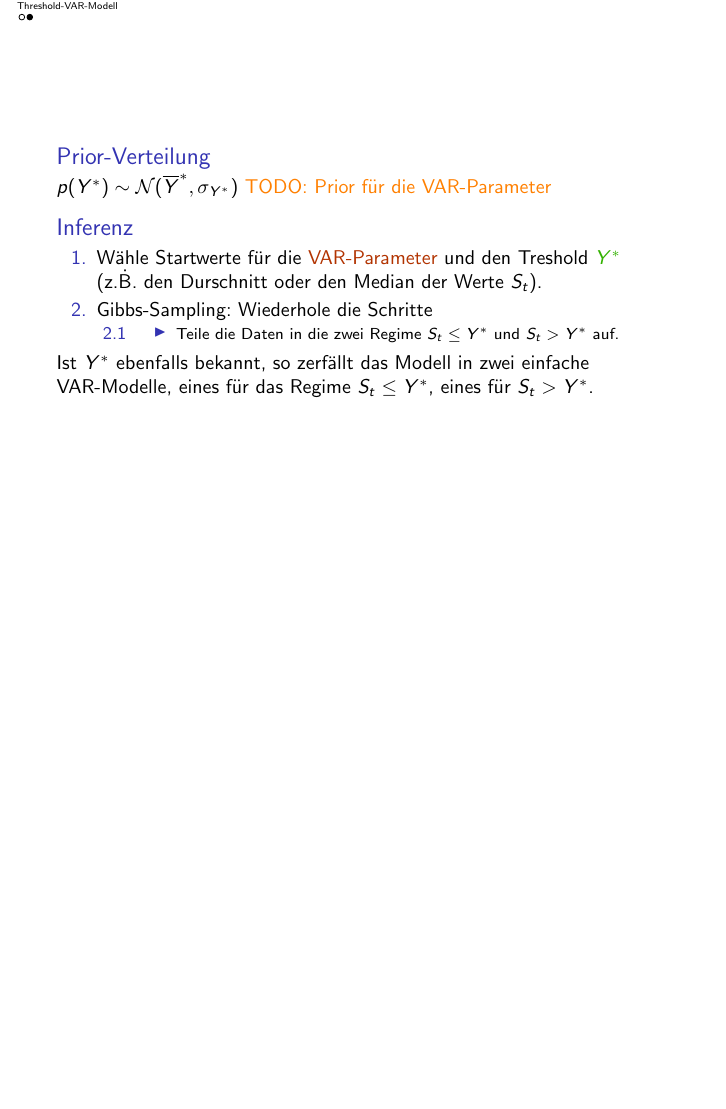
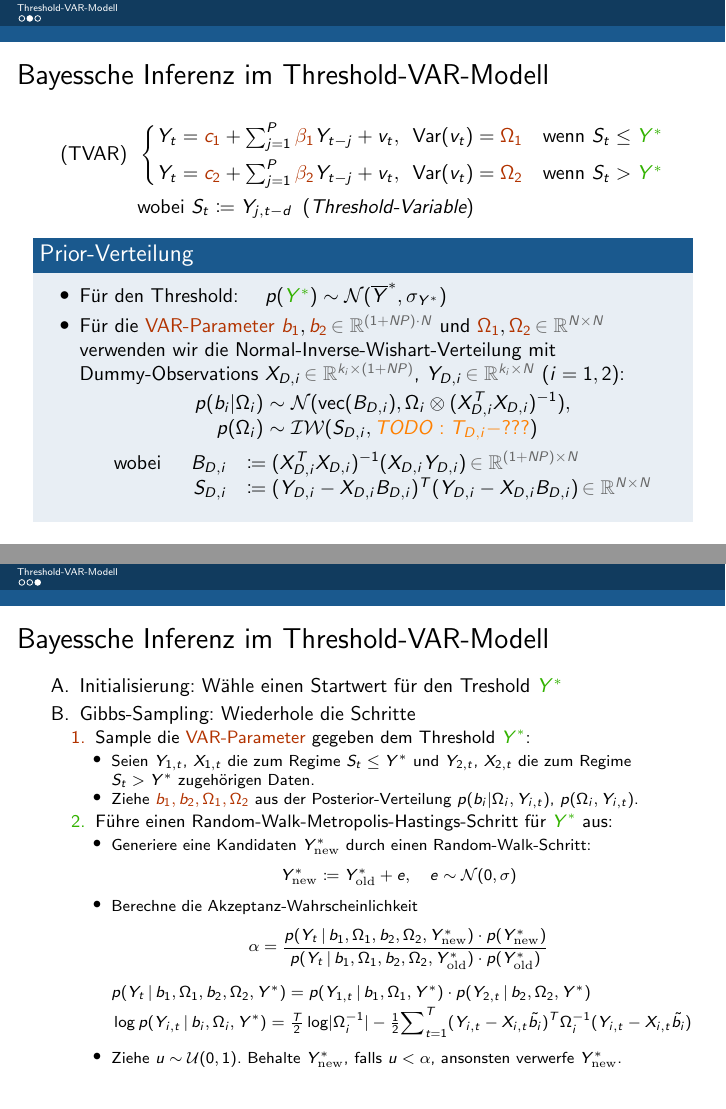
Before and after one commit to timjb/presentations, LaTeX slides (bayesian-inference-in-var-and-state-space-models/slides.tex): page 5 of 5 before the commit and pages 8 and 25 of 25 after it, the two joined at a grey line, the shorter picture padded with empty space. Compiled offline with pdfLaTeX.

Commit message:
weiter an Vortrag für Bayesische-Inferenz-Seminar

```diff
--- a/bayesian-inference-in-var-and-state-space-models/slides.tex
+++ b/bayesian-inference-in-var-and-state-space-models/slides.tex
@@ -86,24 +109,111 @@
 \end{frame}
 
 \begin{frame}
-  \begin{prior}
-    $p(Y^*) \sim \Normal(\overline{Y}^*, \sigma_{Y^*})$
-    \TODO{Prior für die VAR-Parameter}
+  \frametitle{Bayessche Inferenz im Threshold-VAR-Modell}
+  % TODO: Kovarianz von $v_t$ schreiben (anstand Varianz)
+  \begin{align*}
+    \text{(TVAR)} \enspace
+    & \begin{cases}
+      Y_t = \stepOne{c_1} + \sum_{j=1}^P \stepOne{\beta_1} Y_{t-j} + v_t, \enspace
+      \var(v_t) = \stepOne{\Omega_1}
+      & \text{wenn } S_t \leq \stepTwo{Y^*} \\[4pt]
+      Y_t = \stepOne{c_2} + \sum_{j=1}^P \stepOne{\beta_2} Y_{t-j} + v_t, \enspace
+      \var(v_t) = \stepOne{\Omega_2}
+      & \text{wenn } S_t > \stepTwo{Y^*}
+    \end{cases} \\
+    & \text{wobei } S_t \coloneqq Y_{j, t-d} \enspace \text{(\emph{Threshold-Variable})}
+  \end{align*}
+
+  \begin{prior}<2->
+    \begin{itemize}
+      \item<3-> Für den Threshold: \quad $p(\stepTwo{Y^*}) \sim \Normal(\overline{Y}^*, \sigma_{Y^*})$
+      \item<4-> Für die \stepOne{VAR-Parameter}~$\stepOne{b_1}, \stepOne{b_2} \, \typeInfo{\in \R^{(1 + NP) \cdot N}}$ und $\stepOne{\Omega_1}, \stepOne{\Omega_2} \, \typeInfo{\in \R^{N \times N}}$ verwenden wir die Normal-Inverse-Wishart-Verteilung mit Dummy-Observations $X_{D,i} \, \typeInfo{\in \R^{k_i \times (1 + NP)}}$, $Y_{D,i} \, \typeInfo{\in \R^{k_i \times N}}$ ($i = 1,2$):
+      \[
+        \arraycolsep=1.5pt
+        \begin{array}{rcl}
+          p(b_i | \Omega_i) &\sim& \Normal(\Vector(B_{D,i}), \Omega_i \otimes (X_{D,i}^T X_{D,i})^{-1}), \\
+          p(\Omega_i) &\sim& \InverseWishart(S_{D,i}, \TODO{T_{D,i} - ???})
+        \end{array}
+      \]
+      \[
+        \begin{array}{rrl}
+          \text{wobei} \enspace
+          & B_{D,i} & \coloneqq (X_{D,i}^T X_{D,i})^{-1} (X_{D,i} Y_{D,i}) \, \typeInfo{\in \R^{(1 + NP) \times N}} \\
+          & S_{D,i} & \coloneqq (Y_{D,i} - X_{D,i} B_{D,i})^T (Y_{D,i} - X_{D,i} B_{D,i}) \, \typeInfo{\in \R^{N \times N}}
+        \end{array}
+      \]
+    \end{itemize}
   \end{prior}
+\end{frame}
 
-  \begin{inference}
+\begin{frame}[t]
+  \frametitle{Bayessche Inferenz im Threshold-VAR-Modell}
+  \begin{enumerate}
+    \item<2->[A.] Initialisierung: Wähle einen Startwert für den Treshold $\stepTwo{Y^*}$ \only<1-13>{\\ \small (z.\,B. den Durschnitt oder den Median der Werte $S_t$)}
+    \item<3->[B.] Gibbs-Sampling: Wiederhole die Schritte
     \begin{enumerate}
-      \item Wähle Startwerte für die \stepOne{VAR-Parameter} und den Treshold $\stepTwo{Y^*}$ \\ (z.\.B. den Durschnitt oder den Median der Werte $S_t$).
-      \item Gibbs-Sampling: Wiederhole die Schritte
-      \begin{enumerate}
+      \item<4->[\stepOne{1.}] Sample die \stepOne{VAR-Parameter} gegeben dem Threshold~\stepTwo{$Y^*$}:
+      \begin{itemize}
         \item
-        \begin{itemize}
-          \item Teile die Daten in die zwei Regime $S_t \leq Y^*$ und $S_t > Y^*$ auf.
-        \end{itemize}
-      \end{enumerate}
+        \begin{onlyenv}<5-13>
+          Beobachtung: Ist $Y^*$ bekannt, so zerfällt das Modell in zwei einfache VAR-Modelle, eines für das Regime $S_t \leq Y^*$, eines für $S_t > Y^*$.
+        \end{onlyenv}
+        \item<6-> Seien $Y_{1,t}$, $X_{1,t}$ die zum Regime $S_t \leq Y^*$ und $Y_{2,t}$, $X_{2,t}$ die zum Regime $S_t > Y^*$ zugehörigen Daten.
+        \item
+        \begin{onlyenv}<7-8>
+        Ziehe \stepOne{$b_1, b_2, \Omega_1, \Omega_2$} aus der Posterior-Verteilung
+        \[
+          \begin{array}{rcl}
+            p(b_i | \Omega_i, Y_{i,t}) &\sim& \Normal(\Vector(B_{i}^{*}), \Omega_i \otimes ((X_{i}^{*})^T X_{i}^{*})^{-1}), \\
+            p(\Omega_i, Y_{i,t}) &\sim& \InverseWishart(S_{i}^{*}, \TODO{T_{i}^{*} - ???})
+          \end{array}
+        \]
+        \[
+          \arraycolsep=1.5pt
+          \begin{array}{rrcl}
+            \text{wobei} \enspace
+            & B_{i}^{*} &\coloneqq& ((X_{i}^{*})^T X_{i}^{*})^{-1} (X_{i}^{*} Y_{i}^{*}) \\
+            & S_{i}^{*} &\coloneqq& (Y_{i}^{*} - X_{i}^{*} B_{i}^{*})^T (Y_{i}^* - X_{i}^* B_{i}^*) \\
+            & Y_i^{*} &\coloneqq& [Y_{i,t}, Y_{D,i}] \\
+            & X_i^{*} &\coloneqq& [X_{i,t}, X_{D,i}]
+          \end{array}
+        \]
+        \end{onlyenv}
+        \item \begin{onlyenv}<9->
+        Ziehe \stepOne{$b_1, b_2, \Omega_1, \Omega_2$} aus der Posterior-Verteilung $p(b_i | \Omega_i, Y_{i,t})$, $p(\Omega_i, Y_{i,t})$.
+        \end{onlyenv}
+      \end{itemize}
+      \item<8->[\stepTwo{2.}] Führe einen Random-Walk-Metropolis-Hastings-Schritt für \stepTwo{$Y^*$} aus:
+      \begin{itemize}
+        \item<10-> Generiere eine Kandidaten $Y^{*}_{\new}$ durch einen Random-Walk-Schritt:
+        \[
+          Y^{*}_{\new} \coloneqq Y^{*}_{\old} + e, \quad
+          e \sim \Normal(0, \sigma)
+        \]
+        \item<11-> Berechne die Akzeptanz-Wahrscheinlichkeit
+        \begin{align*}
+          \only<-16>{
+            \alpha
+            &= \frac{\pi(\phi^{G+1})}{\pi(\phi^{G})} \cdot \frac{q(\phi^G \,|\, \phi^{G+1})}{q(\phi^{G+1} \,|\, \phi^{G})}
+            \visible<12->{
+              = \frac{p(Y^{*}_{\new} \,|\, b_1, \Omega_1, b_2, \Omega_2, Y_t)}{p(Y^{*}_{\old} \,|\, b_1, \Omega_1, b_2, \Omega_2, Y_t)}
+            } \\
+          }
+          \visible<13->{
+            \visible<17->{\alpha} &= \frac{p(Y_t \,|\, b_1, \Omega_1, b_2, \Omega_2, Y^{*}_{\new}) \cdot p(Y^{*}_{\new})}{p(Y_t \,|\, b_1, \Omega_1, b_2, \Omega_2, Y^{*}_{\old}) \cdot p(Y^{*}_{\old})}
+          }
+        \end{align*}
+        \vspace{-8pt}
+        \begin{onlyenv}<15->
+          \begin{align*}
+            & p(Y_t \,|\, b_1, \Omega_1, b_2, \Omega_2, Y^{*}) = p(Y_{1,t} \,|\, b_1, \Omega_1, Y^{*}) \cdot p(Y_{2,t} \,|\, b_2, \Omega_2, Y^{*}) \\[-2pt]
+            & \log p(Y_{i,t} \,|\, b_i, \Omega_i, Y^{*}) = \tfrac{T}{2} \log \abs{\Omega_i^{-1}} - \tfrac{1}{2} {\sum}_{t=1}^T (Y_{i,t} - X_{i,t} \tilde{b_i})^T \Omega_i^{-1} (Y_{i,t} - X_{i,t} \tilde{b_i})
+          \end{align*}
+        \end{onlyenv}
+        \item<16-> Ziehe $u \sim \Uniform(0,1)$. Behalte $Y^{*}_{\new}$, falls $u < \alpha$, ansonsten verwerfe $Y^{*}_{\new}$.
+      \end{itemize}
     \end{enumerate}
-    Ist $Y^*$ ebenfalls bekannt, so zerfällt das Modell in zwei einfache VAR-Modelle, eines für das Regime $S_t \leq Y^*$, eines für $S_t > Y^*$.
-  \end{inference}
+  \end{enumerate}
 \end{frame}
 
 
```
Also changed, not shown: bayesian-inference-in-var-and-state-space-models/beamerthemeAmsterdam.sty (added, +20 -0 lines), bayesian-inference-in-var-and-state-space-models/slides.pdf, bayesian-inference-in-var-and-state-space-models/slides.tex (41 more changed lines).
